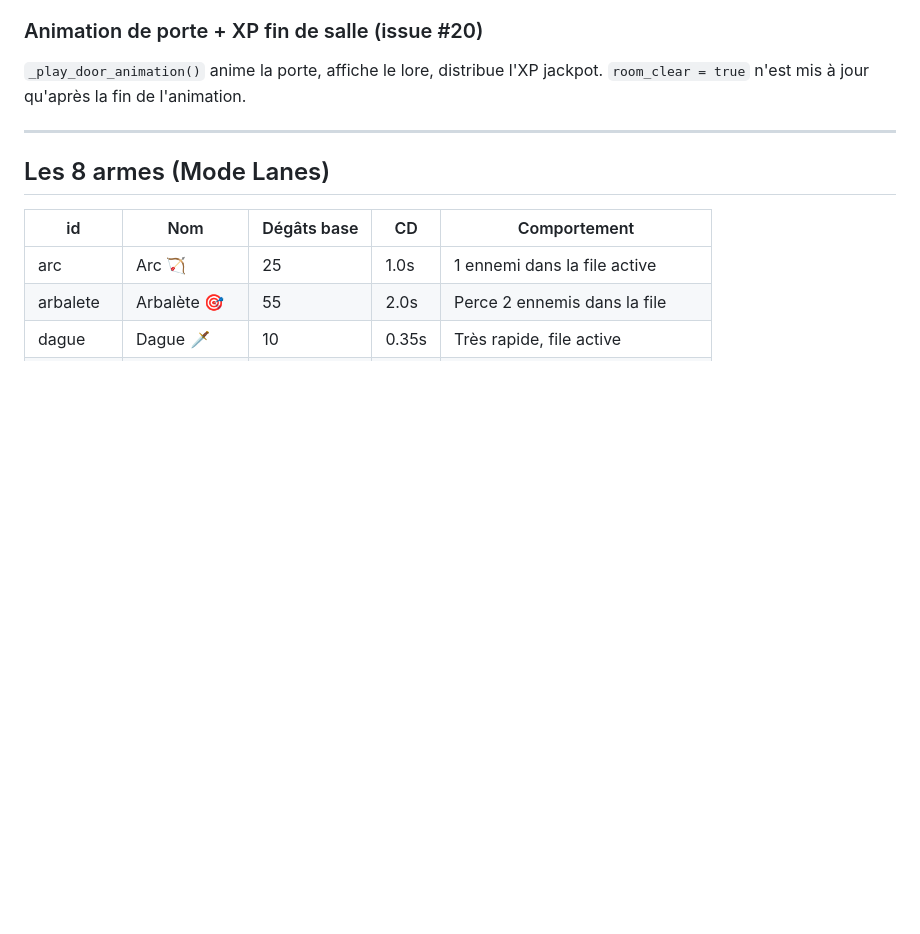
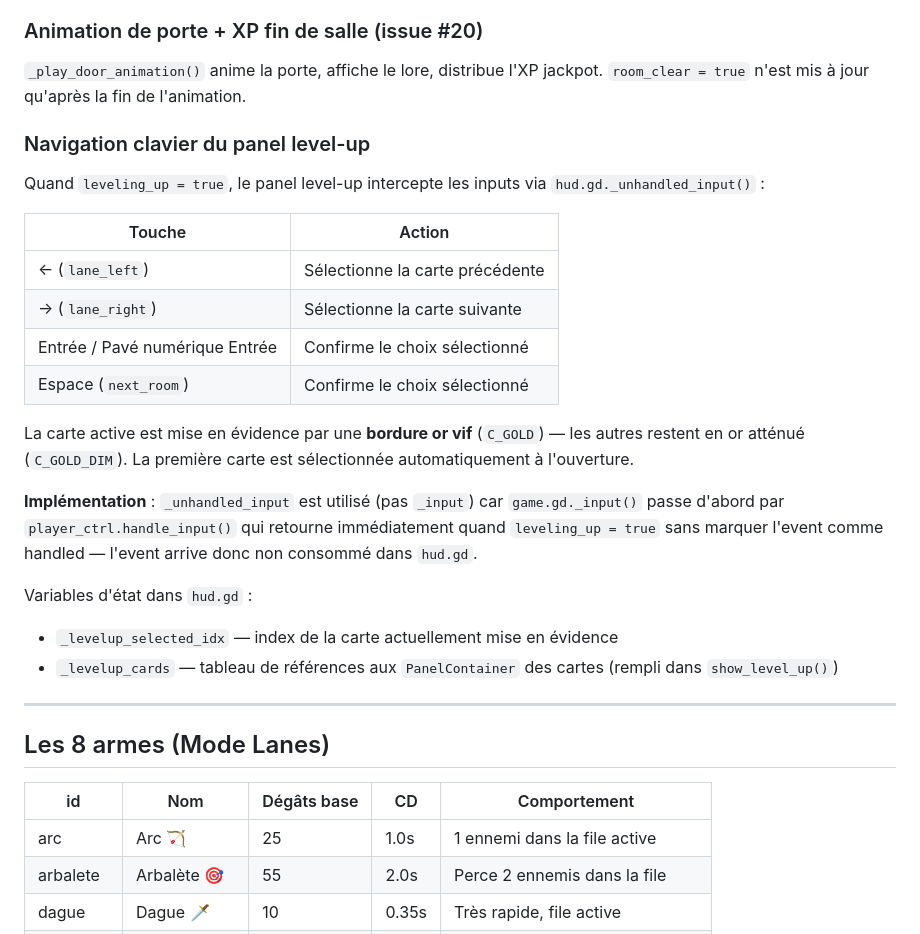
Before and after one commit to aerthur/game-the-door-beneath, a Markdown page: CLAUDE.md, the part around the change. GitHub-like rendering; blank space fills up the shorter version.

Commit message:
docs: documenter la navigation clavier du level-up dans CLAUDE.md
- Nouvelle section 'Navigation clavier du panel level-up' :
  tableau des touches (← → Entrée Espace), highlight bordure or,
  explication du flux _unhandled_input vs _input,
  variables _levelup_selected_idx et _levelup_cards

Co-Authored-By: Claude Sonnet 4.6 <noreply@anthropic.com>

```diff
--- a/CLAUDE.md
+++ b/CLAUDE.md
@@ -548,6 +548,25 @@ Affichées partout (TopBar + panel level-up) : TextureRect si `icon_path` est re
 `_play_door_animation()` anime la porte, affiche le lore, distribue l'XP jackpot.
 `room_clear = true` n'est mis à jour qu'après la fin de l'animation.
 
+### Navigation clavier du panel level-up
+
+Quand `leveling_up = true`, le panel level-up intercepte les inputs via `hud.gd._unhandled_input()` :
+
+| Touche | Action |
+|---|---|
+| ← (`lane_left`) | Sélectionne la carte précédente |
+| → (`lane_right`) | Sélectionne la carte suivante |
+| Entrée / Pavé numérique Entrée | Confirme le choix sélectionné |
+| Espace (`next_room`) | Confirme le choix sélectionné |
+
+La carte active est mise en évidence par une **bordure or vif** (`C_GOLD`) — les autres restent en or atténué (`C_GOLD_DIM`). La première carte est sélectionnée automatiquement à l'ouverture.
+
+**Implémentation** : `_unhandled_input` est utilisé (pas `_input`) car `game.gd._input()` passe d'abord par `player_ctrl.handle_input()` qui retourne immédiatement quand `leveling_up = true` sans marquer l'event comme handled — l'event arrive donc non consommé dans `hud.gd`.
+
+Variables d'état dans `hud.gd` :
+- `_levelup_selected_idx` — index de la carte actuellement mise en évidence
+- `_levelup_cards` — tableau de références aux `PanelContainer` des cartes (rempli dans `show_level_up()`)
+
 ---
 
 ## Les 8 armes (Mode Lanes)
```
